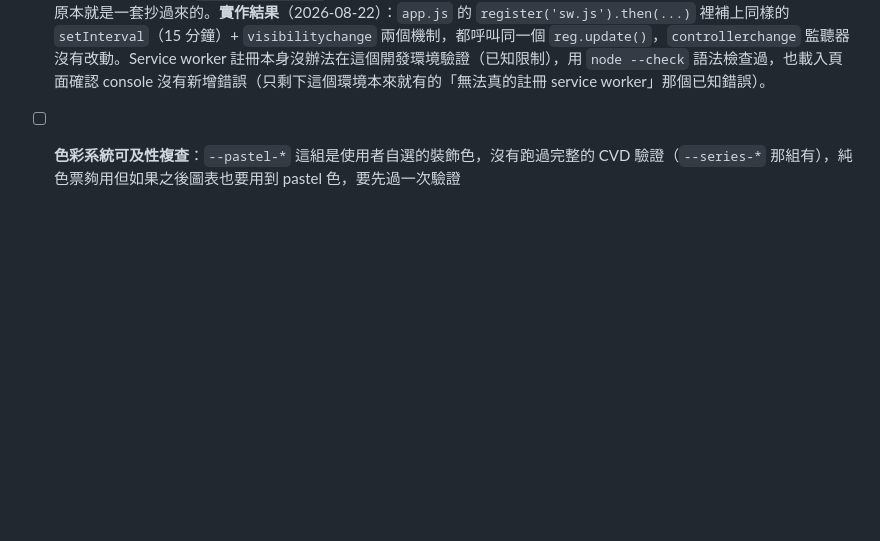
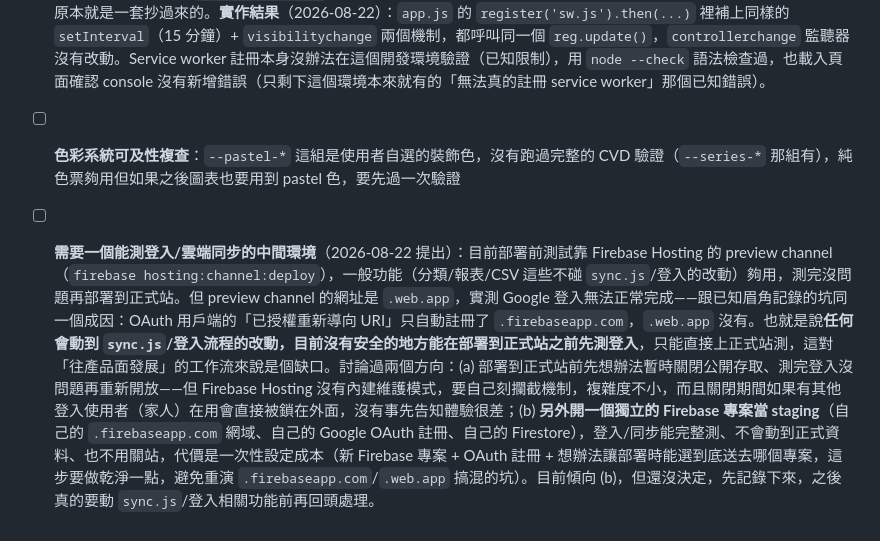
Before and after one commit to Cyao0406/budget-tracker, a Markdown page: ROADMAP.md, the part around the change. GitHub-like rendering; blank space fills up the shorter version.

```diff
--- a/ROADMAP.md
+++ b/ROADMAP.md
@@ -71,3 +71,4 @@
 - [ ] **Service worker cache 版本化**：`sw.js` 的 `CACHE_NAME` 目前是手動改字串才會強制更新快取，可以自動化（例如用 build 時間戳）避免使用者卡在舊版本
 - [x] **已開著的分頁偵測不到新版部署**（2026-08-22 在 daily_planner_2026 修分類刪除功能時，使用者實機測試意外發現同樣問題，回頭確認 budget_tracker_2026 也中招）：`app.js` 裡 `navigator.serviceWorker.register('sw.js').then(...)` 那段（約行 1234-1237）的 `reg.update()` 只在分頁「載入當下」執行一次，之後沒有任何重複檢查機制——已經開著、放著不動的分頁完全偵測不到新部署，要手動重新整理或關掉重開才會換成新版，瀏覽器自己排的更新檢查通常要等下次導覽或最多 24 小時，不算「合理時間內」。daily_planner_2026 那邊已經修好（`scripts/fix-web-icons.js` commit `2e91b9e`）：`register()` 成功後額外掛「每 15 分鐘定期呼叫 `reg.update()`」＋「分頁從背景切回前景時（`visibilitychange`）立刻呼叫一次」兩個機制，真的抓到新版時原本就有的 `controllerchange` 監聽器會自動處理重整。這裡要照同樣的做法補上，兩個專案的 SW 註冊邏輯原本就是一套抄過來的。**實作結果**（2026-08-22）：`app.js` 的 `register('sw.js').then(...)` 裡補上同樣的 `setInterval`（15 分鐘）+ `visibilitychange` 兩個機制，都呼叫同一個 `reg.update()`，`controllerchange` 監聽器沒有改動。Service worker 註冊本身沒辦法在這個開發環境驗證（已知限制），用 `node --check` 語法檢查過，也載入頁面確認 console 沒有新增錯誤（只剩下這個環境本來就有的「無法真的註冊 service worker」那個已知錯誤）。
 - [ ] **色彩系統可及性複查**：`--pastel-*` 這組是使用者自選的裝飾色，沒有跑過完整的 CVD 驗證（`--series-*` 那組有），純色票夠用但如果之後圖表也要用到 pastel 色，要先過一次驗證
+- [ ] **需要一個能測登入/雲端同步的中間環境**（2026-08-22 提出）：目前部署前測試靠 Firebase Hosting 的 preview channel（`firebase hosting:channel:deploy`），一般功能（分類/報表/CSV 這些不碰 `sync.js`/登入的改動）夠用，測完沒問題再部署到正式站。但 preview channel 的網址是 `.web.app`，實測 Google 登入無法正常完成——跟已知眉角記錄的坑同一個成因：OAuth 用戶端的「已授權重新導向 URI」只自動註冊了 `.firebaseapp.com`，`.web.app` 沒有。也就是說**任何會動到 `sync.js`/登入流程的改動，目前沒有安全的地方能在部署到正式站之前先測登入**，只能直接上正式站測，這對「往產品面發展」的工作流來說是個缺口。討論過兩個方向：(a) 部署到正式站前先想辦法暫時關閉公開存取、測完登入沒問題再重新開放——但 Firebase Hosting 沒有內建維護模式，要自己刻攔截機制，複雜度不小，而且關閉期間如果有其他登入使用者（家人）在用會直接被鎖在外面，沒有事先告知體驗很差；(b) **另外開一個獨立的 Firebase 專案當 staging**（自己的 `.firebaseapp.com` 網域、自己的 Google OAuth 註冊、自己的 Firestore），登入/同步能完整測、不會動到正式資料、也不用關站，代價是一次性設定成本（新 Firebase 專案 + OAuth 註冊 + 想辦法讓部署時能選到底送去哪個專案，這步要做乾淨一點，避免重演 `.firebaseapp.com`/`.web.app` 搞混的坑）。目前傾向 (b)，但還沒決定，先記錄下來，之後真的要動 `sync.js`/登入相關功能前再回頭處理。
```
Also changed, not shown: AGENTS.md (+9 -0 lines), CLAUDE.md (+9 -0 lines).
